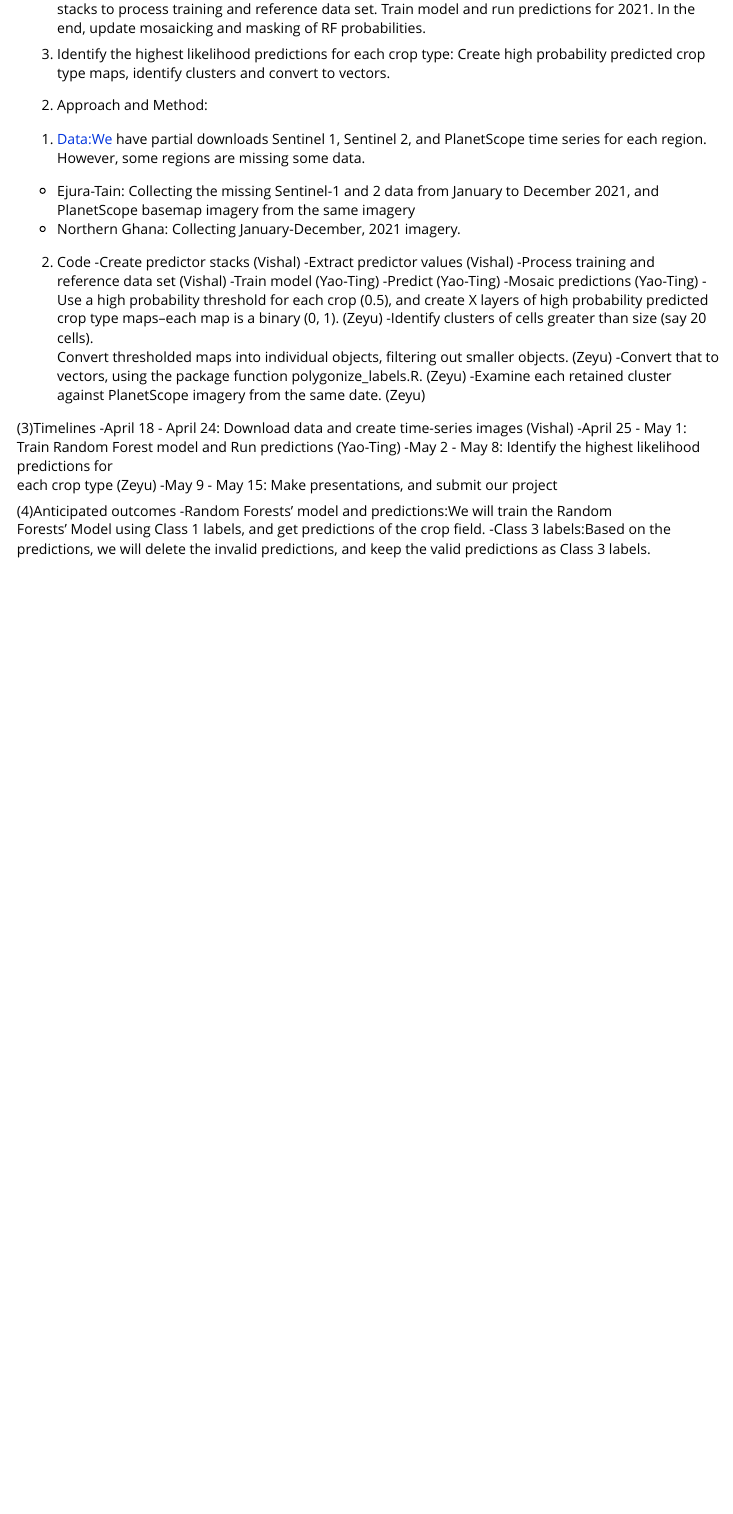
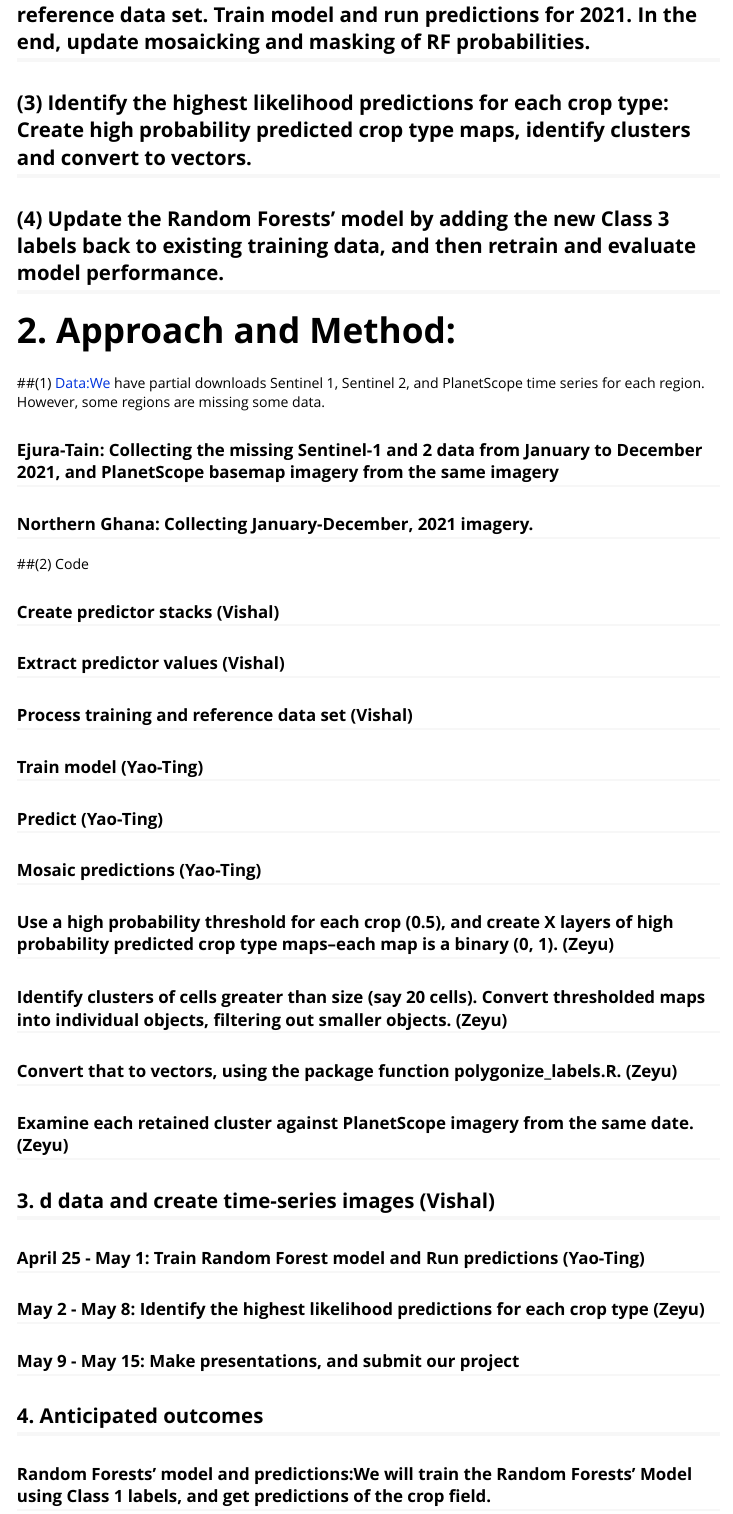
Before and after one commit to agroimpacts/ENclass3, an R Markdown document (vignettes/overview.Rmd): the page in a window 1100 px wide, from 470 px down before the commit and from 840 px down after it. Rendered offline with R 4.5, knitr and Pandoc, with nearby package versions.

Commit message:
Update vignette.

```diff
--- a/vignettes/overview.Rmd
+++ b/vignettes/overview.Rmd
@@ -30 +30,2 @@ This project will use Sentinel 1, Sentinel 2, and PlanetScope time series imager
 
+## (3) Identify the highest likelihood predictions for each crop type:  Create high probability predicted crop type maps, identify clusters and convert to vectors.
@@ -32,41 +32,33 @@ This project will use Sentinel 1, Sentinel 2, and PlanetScope time series imager
 
-(3) Identify the highest likelihood predictions for each crop type:  Create high probability predicted crop type maps, identify clusters and convert to vectors.
+## (4) Update the Random Forests’ model by adding the new Class 3 labels back to existing training data, and then retrain and evaluate model performance.
 
 
-2. Approach and Method:
+# 2. Approach and Method:
 
-(1) Data:We have partial downloads Sentinel 1, Sentinel 2, and PlanetScope time series for each region. However, some regions are missing some data.
-  - Ejura-Tain: Collecting the missing Sentinel-1 and 2 data from
-    January to December 2021, and PlanetScope basemap imagery from
-    the same imagery
-  - Northern Ghana: Collecting January-December, 2021 imagery.
+##(1) Data:We have partial downloads Sentinel 1, Sentinel 2, and PlanetScope time series for each region. However, some regions are missing some data.
 
-(2) Code
-  -Create predictor stacks (Vishal)
-  -Extract predictor values (Vishal)
-  -Process training and reference data set (Vishal)
-  -Train model (Yao-Ting)
-  -Predict  (Yao-Ting)
-  -Mosaic predictions (Yao-Ting)
-  -Use a high probability threshold for each crop (0.5), and create X    layers of high probability predicted crop type maps–each map is a    binary (0, 1). (Zeyu)
-  -Identify clusters of cells greater than size (say 20 cells).
-   Convert thresholded maps into individual objects, filtering out
-   smaller objects. (Zeyu)
-  -Convert that to vectors, using the package function
-   polygonize_labels.R. (Zeyu)
-  -Examine each retained cluster against PlanetScope imagery from the    same date. (Zeyu)
+### Ejura-Tain: Collecting the missing Sentinel-1 and 2 data from January to December 2021, and PlanetScope basemap imagery from the same imagery
+### Northern Ghana: Collecting January-December, 2021 imagery.
 
-(3)Timelines
-  -April 18 - April 24: Download data and create time-series images     (Vishal)
-  -April 25 - May 1: Train Random Forest model and Run predictions      (Yao-Ting)
-  -May 2 - May 8: Identify the highest likelihood predictions for
-   each crop type (Zeyu)
-  -May 9 - May 15: Make presentations, and submit our project
+##(2) Code
 
-(4)Anticipated outcomes
-  -Random Forests’ model and predictions:We will train the Random
-   Forests’ Model using Class 1 labels, and get predictions of the
-   crop field.
-  -Class 3 labels:Based on the predictions, we will delete the
-   invalid predictions, and keep the valid predictions as Class 3
-   labels.
+### Create predictor stacks (Vishal)
+### Extract predictor values (Vishal)
+### Process training and reference data set (Vishal)
+### Train model (Yao-Ting)
+### Predict  (Yao-Ting)
+### Mosaic predictions (Yao-Ting)
+### Use a high probability threshold for each crop (0.5), and create X layers of high probability predicted crop type maps–each map is a binary (0, 1). (Zeyu)
+### Identify clusters of cells greater than size (say 20 cells). Convert thresholded maps into individual objects, filtering out smaller objects. (Zeyu)
+### Convert that to vectors, using the package function polygonize_labels.R. (Zeyu)
+### Examine each retained cluster against PlanetScope imagery from the  same date. (Zeyu)
+
+## 3. d data and create time-series images     (Vishal)
+
+### April 25 - May 1: Train Random Forest model and Run predictions      (Yao-Ting)
+### May 2 - May 8: Identify the highest likelihood predictions for each crop type (Zeyu)
+### May 9 - May 15: Make presentations, and submit our project
+
+## 4. Anticipated outcomes
+
+### Random Forests’ model and predictions:We will train the Random   Forests’ Model using Class 1 labels, and get predictions of the crop field.
```
Also changed, not shown: vignettes/overview.Rmd (8 more changed lines).
